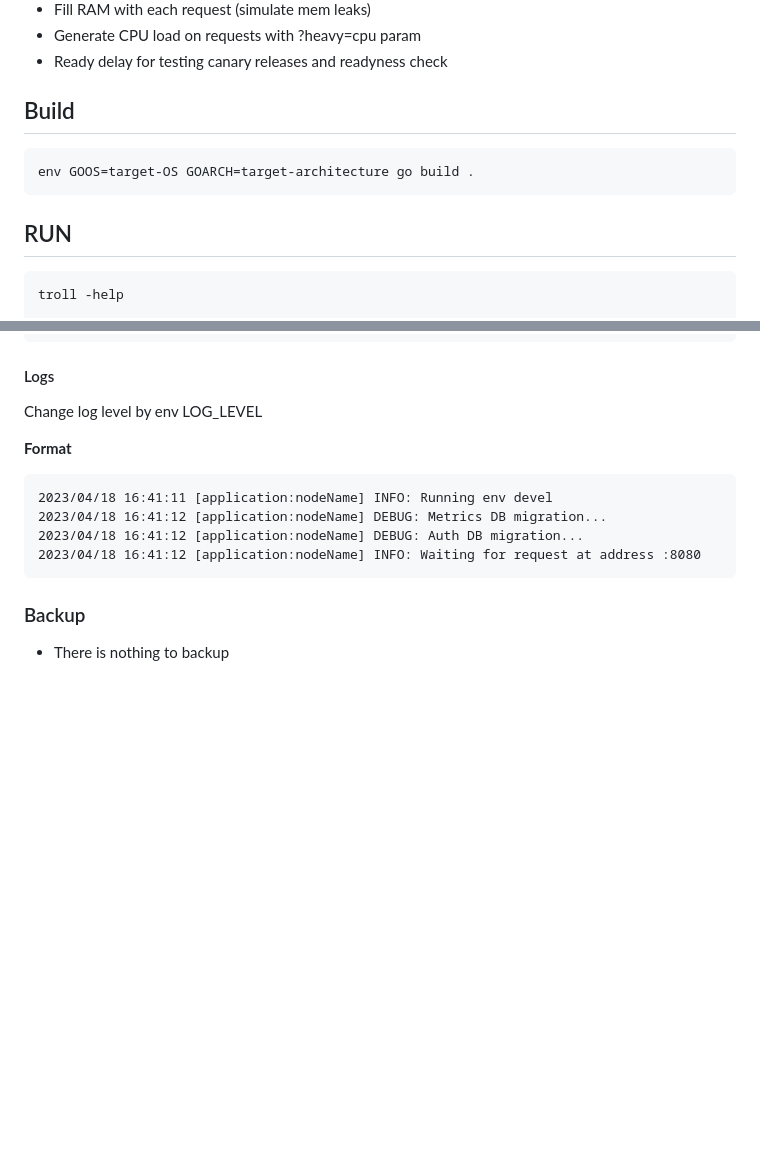
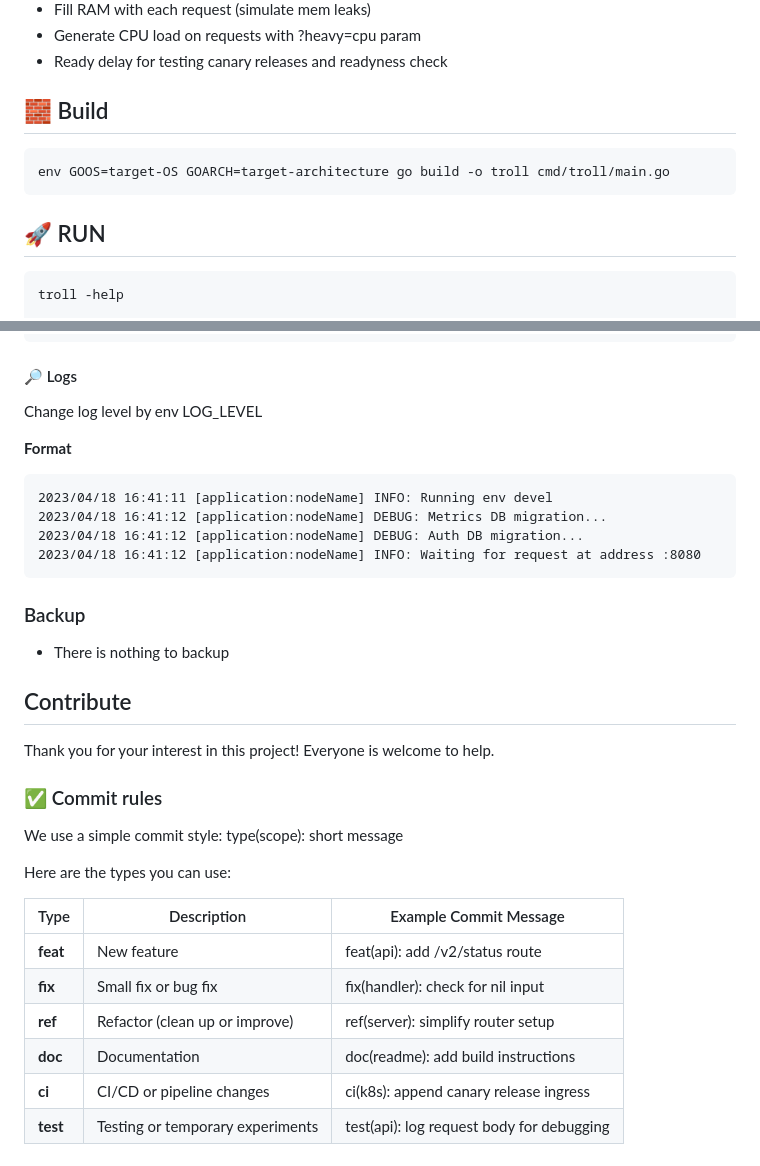
Before and after one commit to theztd/troll, a Markdown page: README.md, 2 parts joined by grey strips. Drawn GitHub-style; blank space fills up the shorter version.

Commit message:
doc(readme): add contribute block, fix badges, remove gitlab badges

````diff
--- a/README.md
+++ b/README.md
@@ -48,13 +44,13 @@ Troll is a very simple webserver returning defined response with configurable de
  * Generate CPU load on requests with ?heavy=cpu param
  * Ready delay for testing canary releases and readyness check
 
-## Build
+## 🧱 Build
 
 ```bash
-env GOOS=target-OS GOARCH=target-architecture go build .
+env GOOS=target-OS GOARCH=target-architecture go build -o troll cmd/troll/main.go
 ```
 
-## RUN
+## 🚀 RUN
 
 ```bash
 troll -help
@@ -180,7 +176,7 @@ promhttp_metric_handler_requests_total{code="500"} 0
 promhttp_metric_handler_requests_total{code="503"} 0
 ```
 
-#### Logs
+#### 🔎 Logs
 
 Change log level by env LOG_LEVEL
 
@@ -196,3 +192,22 @@ Change log level by env LOG_LEVEL
 ### Backup
 
 * There is nothing to backup
+
+
+## Contribute
+
+Thank you for your interest in this project! Everyone is welcome to help.
+
+### ✅ Commit rules
+We use a simple commit style: type(scope): short message
+
+Here are the types you can use:
+
+| Type     | Description                        | Example Commit Message                         |
+|----------|------------------------------------|------------------------------------------------|
+| **feat** | New feature                        | feat(api): add /v2/status route              |
+| **fix**  | Small fix or bug fix               | fix(handler): check for nil input            |
+| **ref**  | Refactor (clean up or improve)     | ref(server): simplify router setup           |
+| **doc**  | Documentation                      | doc(readme): add build instructions          |
+| **ci**   | CI/CD or pipeline changes          | ci(k8s): append canary release ingress       |
+| **test** | Testing or temporary experiments   | test(api): log request body for debugging    |
````
Also changed, not shown: other parts of README.md (+5 -9 lines).
